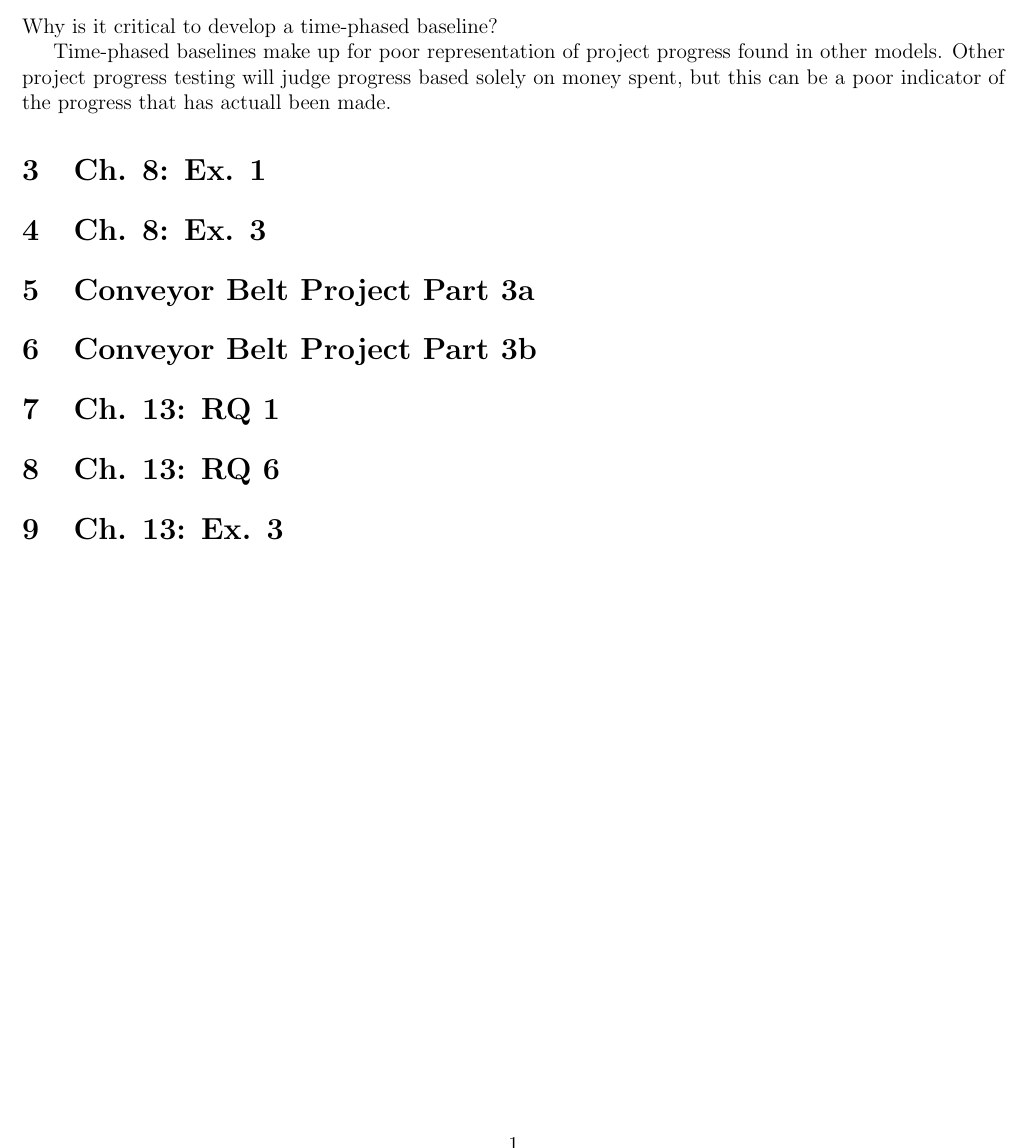
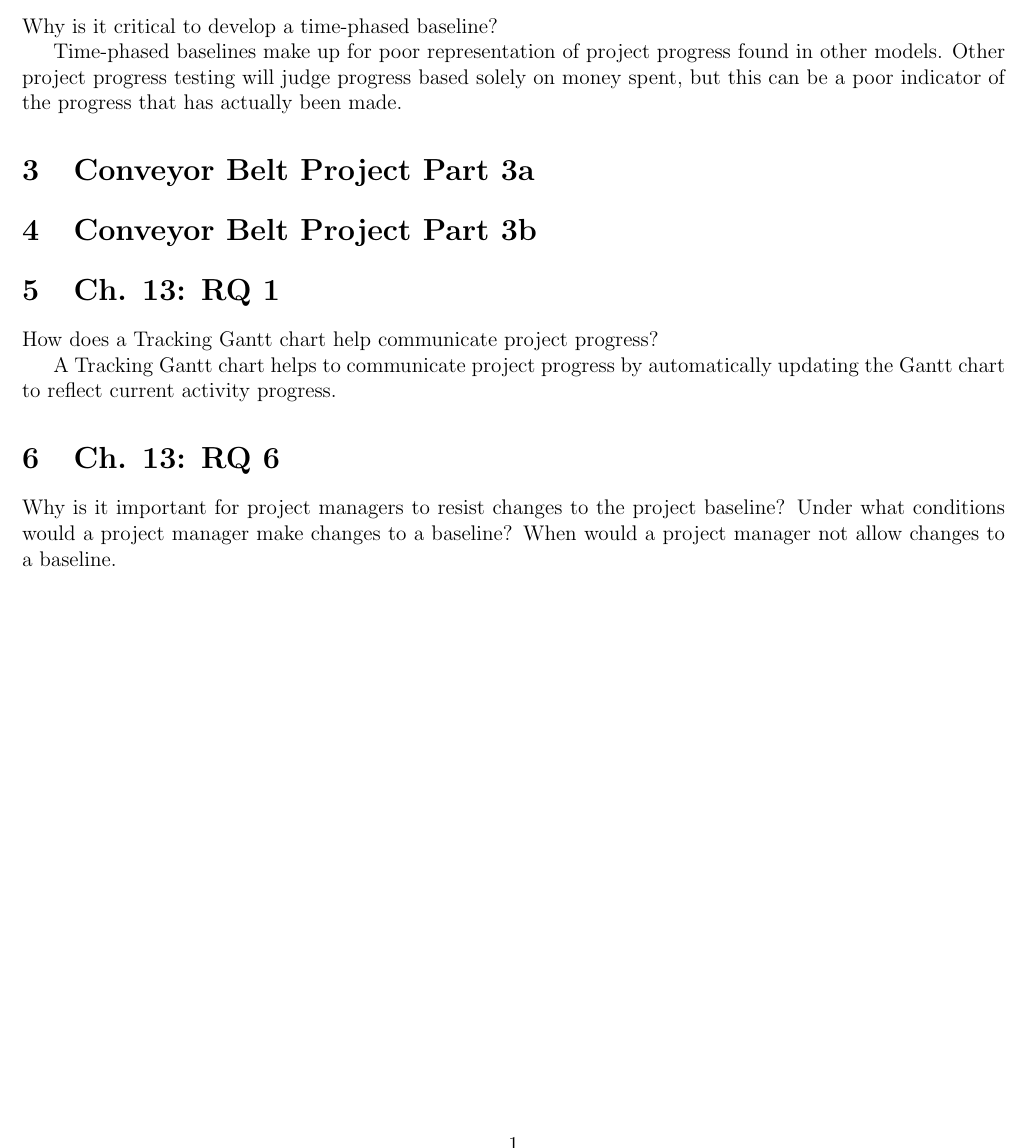
Before and after one commit to rasmusto/engr391, a LaTeX problem sheet (hw5/hw5.tex): part of the page, cut so that both start at the same text. Compiled offline with pdfLaTeX.

Commit message:
done with a RQ

```diff
--- a/hw5/hw5.tex
+++ b/hw5/hw5.tex
@@ -19,14 +19,16 @@ Also, if you finish early, you will not be allowed access to a specific resource
 Why is it critical to develop a time-phased baseline?
 
 Time-phased baselines make up for poor representation of project progress found in other models.
-Other project progress testing will judge progress based solely on money spent, but this can be a poor indicator of the progress that has actuall been made.
+Other project progress testing will judge progress based solely on money spent, but this can be a poor indicator of the progress that has actually been made.
 
-\section{Ch. 8: Ex. 1}
-\section{Ch. 8: Ex. 3}
 \section{Conveyor Belt Project Part 3a}
 \section{Conveyor Belt Project Part 3b}
+
 \section{Ch. 13: RQ 1}
+How does a Tracking Gantt chart help communicate project progress?
+
+A Tracking Gantt chart helps to communicate project progress by automatically updating the Gantt chart to reflect current activity progress.
 \section{Ch. 13: RQ 6}
-\section{Ch. 13: Ex. 3}
+Why is it important for project managers to resist changes to the project baseline?  Under what conditions would a project manager make changes to a baseline? When would a project manager not allow changes to a baseline.
 
 \end{document}
```
